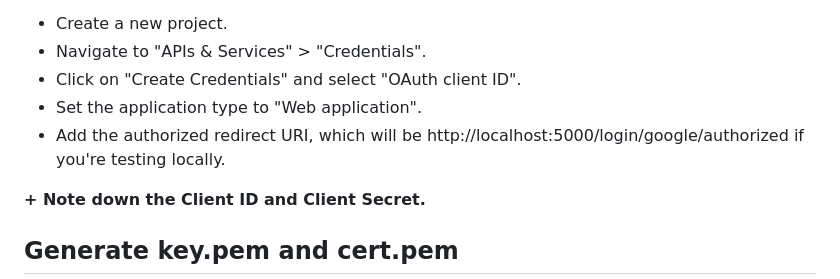
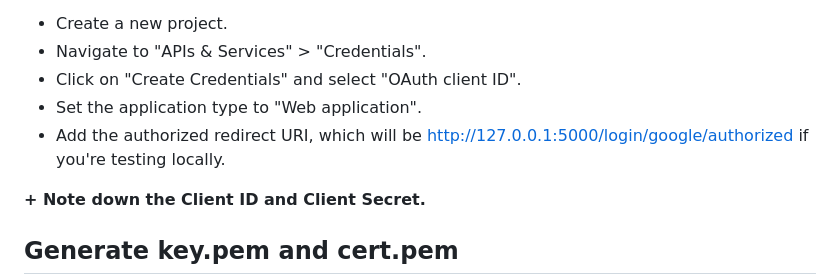
Before and after one commit to callmefredcom/flaskauth, a Markdown page: README.md, the part around the change. Drawn GitHub-style.

Commit message:
127.0.0.1:5000

```diff
--- a/README.md
+++ b/README.md
@@ -59,7 +59,7 @@ https://cloud.google.com/cloud-console
 + Navigate to "APIs & Services" > "Credentials".<br>
 + Click on "Create Credentials" and select "OAuth client ID".<br>
 + Set the application type to "Web application".<br>
-+ Add the authorized redirect URI, which will be http://localhost:5000/login/google/authorized if you're testing locally.<br>
++ Add the authorized redirect URI, which will be http://127.0.0.1:5000/login/google/authorized if you're testing locally.<br>
 
 **+ Note down the Client ID and Client Secret.**
 
```
